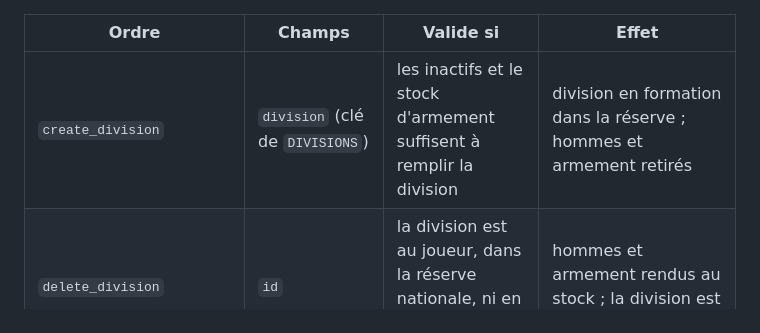
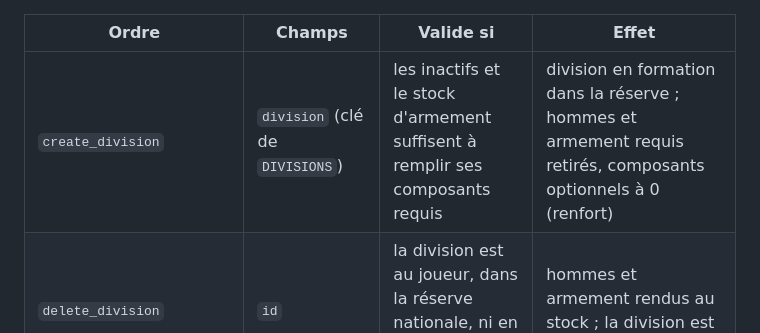
Before and after one commit to paul-le-poulpe/fronts_of_iron, a Markdown page: Docs/Design/02-Engine.md, the part around the change. GitHub-like rendering.

Commit message:
02-Engine : create_division ne demande que les composants requis
Co-Authored-By: Claude Opus 5.5 <noreply@anthropic.com>

```diff
--- a/Docs/Design/02-Engine.md
+++ b/Docs/Design/02-Engine.md
@@ -380,7 +380,7 @@ Une `City.player` change à la prise de la ville.
 
 | Ordre | Champs | Valide si | Effet |
 | --- | --- | --- | --- |
-| `create_division` | `division` (clé de `DIVISIONS`) | les inactifs et le stock d'armement suffisent à remplir la division | division en formation dans la réserve ; hommes et armement retirés |
+| `create_division` | `division` (clé de `DIVISIONS`) | les inactifs et le stock d'armement suffisent à remplir ses composants requis | division en formation dans la réserve ; hommes et armement requis retirés, composants optionnels à 0 (renfort) |
 | `delete_division` | `id` | la division est au joueur, dans la réserve nationale, ni en formation ni en déplacement | hommes et armement rendus au stock ; la division est retirée |
 | `move_division` | `ids` (tableau), `front` (0 : réserve), `line` (`first` ou `second`, facultatif ; absent : seconde ligne) | `front` est 0 ou un front dont le joueur est un camp ; au moins une division est déplacée | déplace les divisions du joueur hors formation ; les autres de la liste sont ignorées |
 | `set_forced_mobilization` | `enabled` (booléen) | toujours | `forcedMobilization` du joueur |
```
